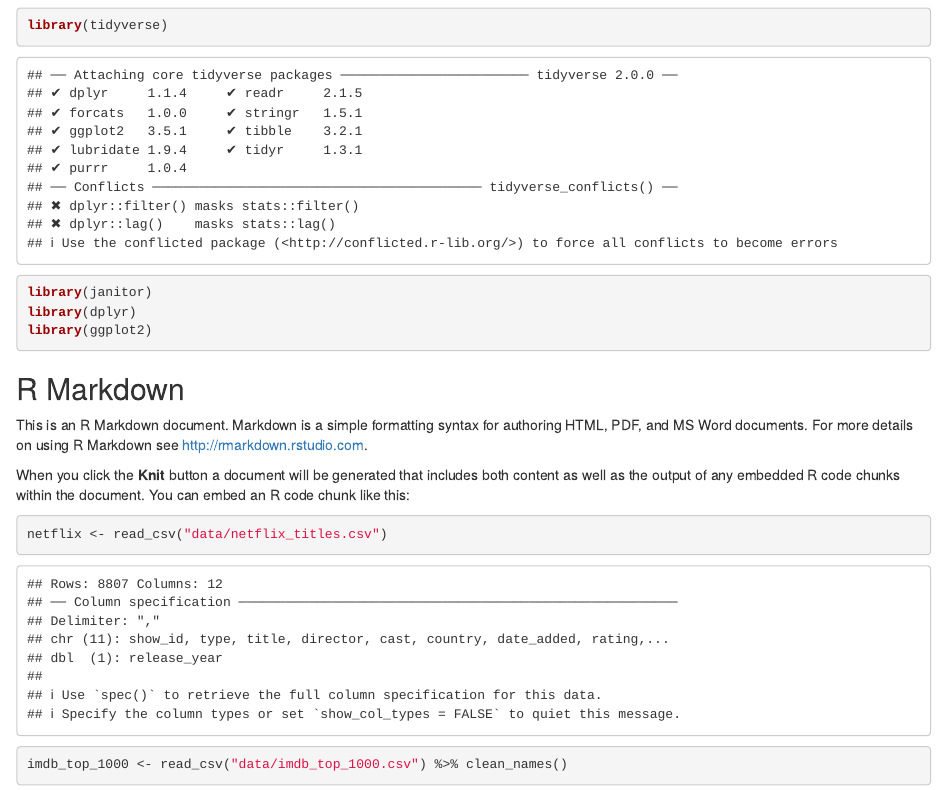
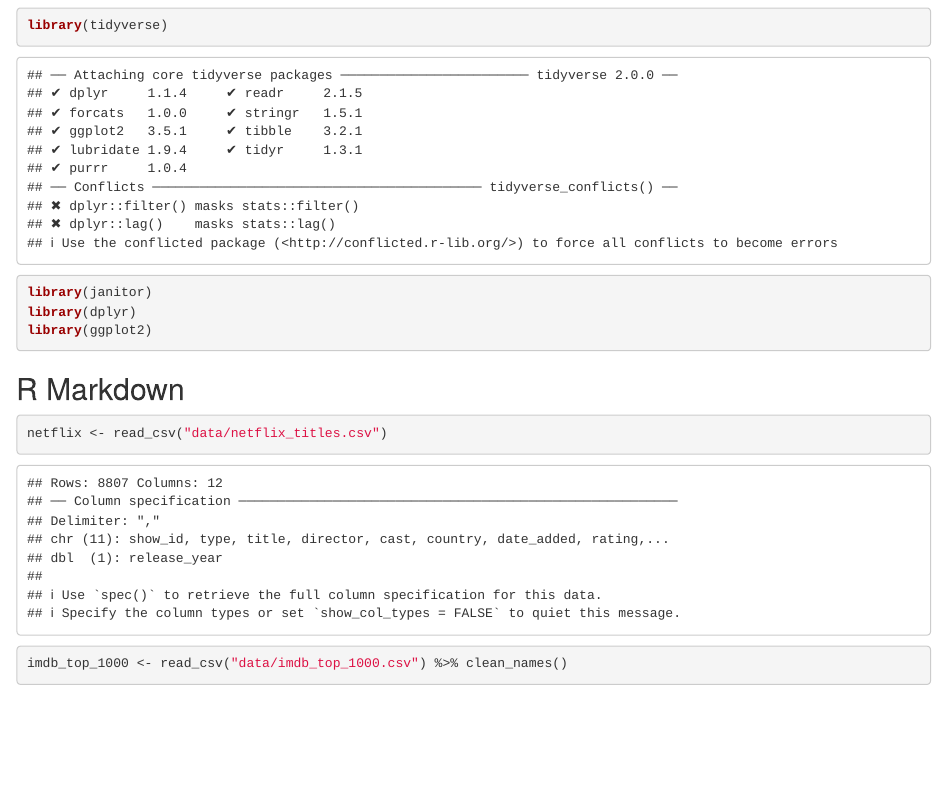
Before and after one commit to lsmustafa/BIS15W2025_group3, an R Markdown document (ProjectMovies.Rmd): the page in a window 1100 px wide, from 100 px down. Rendered offline with R 4.5, knitr and Pandoc, with nearby package versions; some code elsewhere in the file could not run offline; column names are cleaned by a stand-in for the janitor package.

Commit message:
project update

````diff
--- a/ProjectMovies.Rmd
+++ b/ProjectMovies.Rmd
@@ -17,10 +17,6 @@ library(ggplot2)
 
 
 ## R Markdown
-
-This is an R Markdown document. Markdown is a simple formatting syntax for authoring HTML, PDF, and MS Word documents. For more details on using R Markdown see <http://rmarkdown.rstudio.com>.
-
-When you click the **Knit** button a document will be generated that includes both content as well as the output of any embedded R code chunks within the document. You can embed an R code chunk like this:
 
 ```{r}
 netflix <- read_csv("data/netflix_titles.csv")
````
Also changed, not shown: ShinyAppFindYourMovie.Rmd (+0 -2 lines).
